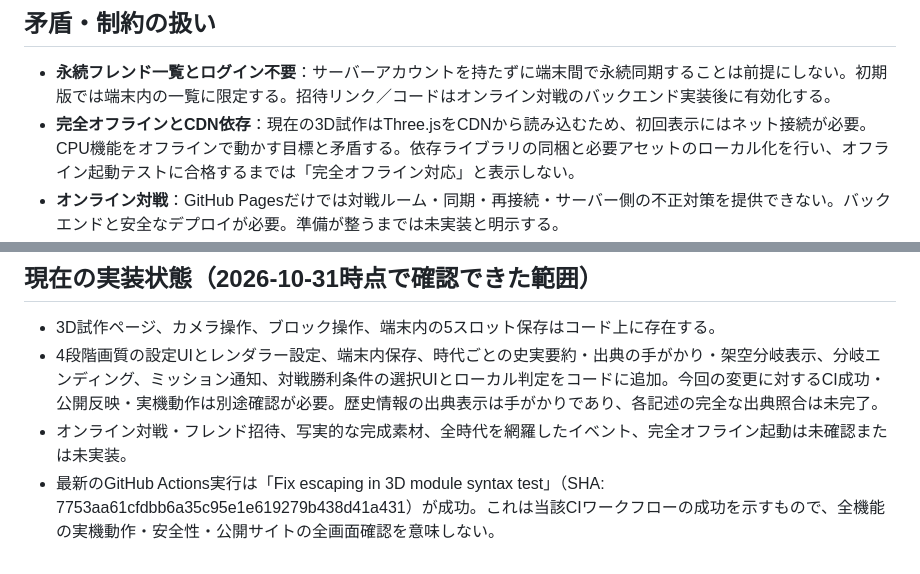
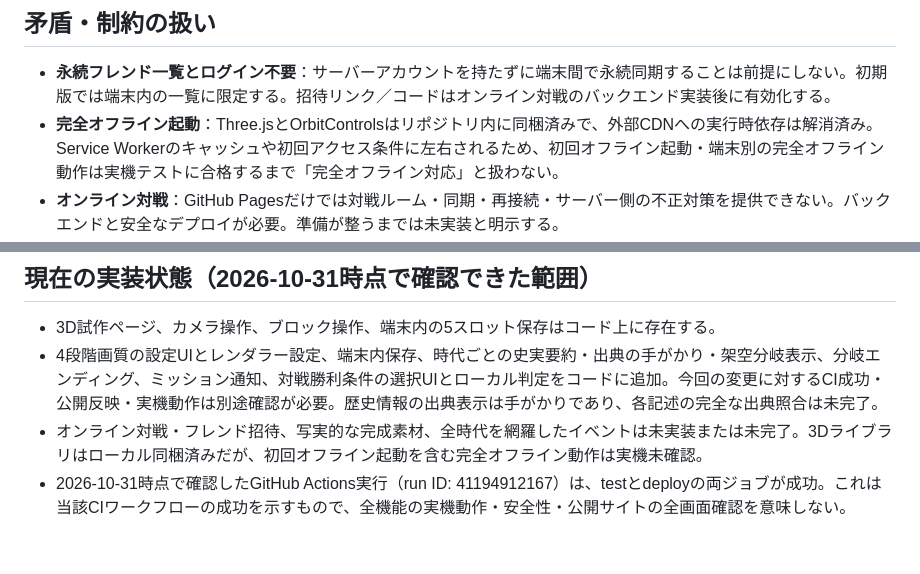
Before and after one commit to pass-juken-academy2026/history-strategy-game, a Markdown page: GAME_SPEC.md, 2 parts joined by grey strips. Drawn GitHub-style.

Commit message:
Sync offline documentation with bundled 3D assets

```diff
--- a/GAME_SPEC.md
+++ b/GAME_SPEC.md
@@ -26,7 +26,7 @@
 
 ## 矛盾・制約の扱い
 - **永続フレンド一覧とログイン不要**：サーバーアカウントを持たずに端末間で永続同期することは前提にしない。初期版では端末内の一覧に限定する。招待リンク／コードはオンライン対戦のバックエンド実装後に有効化する。
-- **完全オフラインとCDN依存**：現在の3D試作はThree.jsをCDNから読み込むため、初回表示にはネット接続が必要。CPU機能をオフラインで動かす目標と矛盾する。依存ライブラリの同梱と必要アセットのローカル化を行い、オフライン起動テストに合格するまでは「完全オフライン対応」と表示しない。
+- **完全オフライン起動**：Three.jsとOrbitControlsはリポジトリ内に同梱済みで、外部CDNへの実行時依存は解消済み。Service Workerのキャッシュや初回アクセス条件に左右されるため、初回オフライン起動・端末別の完全オフライン動作は実機テストに合格するまで「完全オフライン対応」と扱わない。
 - **オンライン対戦**：GitHub Pagesだけでは対戦ルーム・同期・再接続・サーバー側の不正対策を提供できない。バックエンドと安全なデプロイが必要。準備が整うまでは未実装と明示する。
 - **セキュリティ**：秘密鍵・管理用トークンをブラウザコードへ含めない。入力検証、権限検証、招待の期限・失効、レート制限、ログ最小化、依存関係の更新、セキュリティテストを実施する。外部サービスのログ処理まではゲーム側だけで完全制御できない。
 - **写実画質・ライセンス**：仕様の目標であり、実際の素材導入、ライセンス確認、端末ごとの描画試験が済むまでは完成扱いにしない。
@@ -35,5 +35,5 @@
 ## 現在の実装状態（2026-10-31時点で確認できた範囲）
 - 3D試作ページ、カメラ操作、ブロック操作、端末内の5スロット保存はコード上に存在する。
 - 4段階画質の設定UIとレンダラー設定、端末内保存、時代ごとの史実要約・出典の手がかり・架空分岐表示、分岐エンディング、ミッション通知、対戦勝利条件の選択UIとローカル判定をコードに追加。今回の変更に対するCI成功・公開反映・実機動作は別途確認が必要。歴史情報の出典表示は手がかりであり、各記述の完全な出典照合は未完了。
-- オンライン対戦・フレンド招待、写実的な完成素材、全時代を網羅したイベント、完全オフライン起動は未確認または未実装。
-- 最新のGitHub Actions実行は「Fix escaping in 3D module syntax test」（SHA: 7753aa61cfdbb6a35c95e1e619279b438d41a431）が成功。これは当該CIワークフローの成功を示すもので、全機能の実機動作・安全性・公開サイトの全画面確認を意味しない。
+- オンライン対戦・フレンド招待、写実的な完成素材、全時代を網羅したイベントは未実装または未完了。3Dライブラリはローカル同梱済みだが、初回オフライン起動を含む完全オフライン動作は実機未確認。
+- 2026-10-31時点で確認したGitHub Actions実行（run ID: 41194912167）は、testとdeployの両ジョブが成功。これは当該CIワークフローの成功を示すもので、全機能の実機動作・安全性・公開サイトの全画面確認を意味しない。
```
